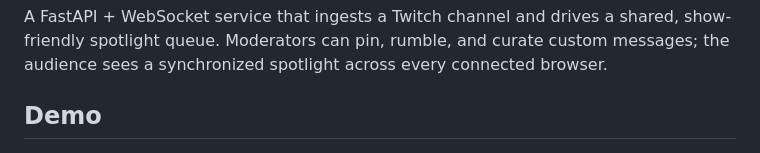
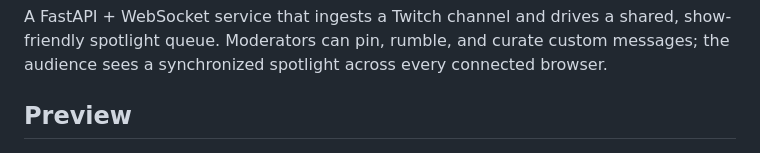
Before and after one commit to FelixStach/ChatSpotlight, a Markdown page: README.md, the part around the change. Drawn GitHub-style.

Commit message:
Readme now features the section 'Preview' instead of the inaccurate section 'Demo'

```diff
--- a/README.md
+++ b/README.md
@@ -2,7 +2,7 @@
 
 A FastAPI + WebSocket service that ingests a Twitch channel and drives a shared, show-friendly spotlight queue. Moderators can pin, rumble, and curate custom messages; the audience sees a synchronized spotlight across every connected browser.
 
-## Demo
+## Preview
 ![Spotlight chat demo preview](preview.jpg)
 
 ## Features
```
